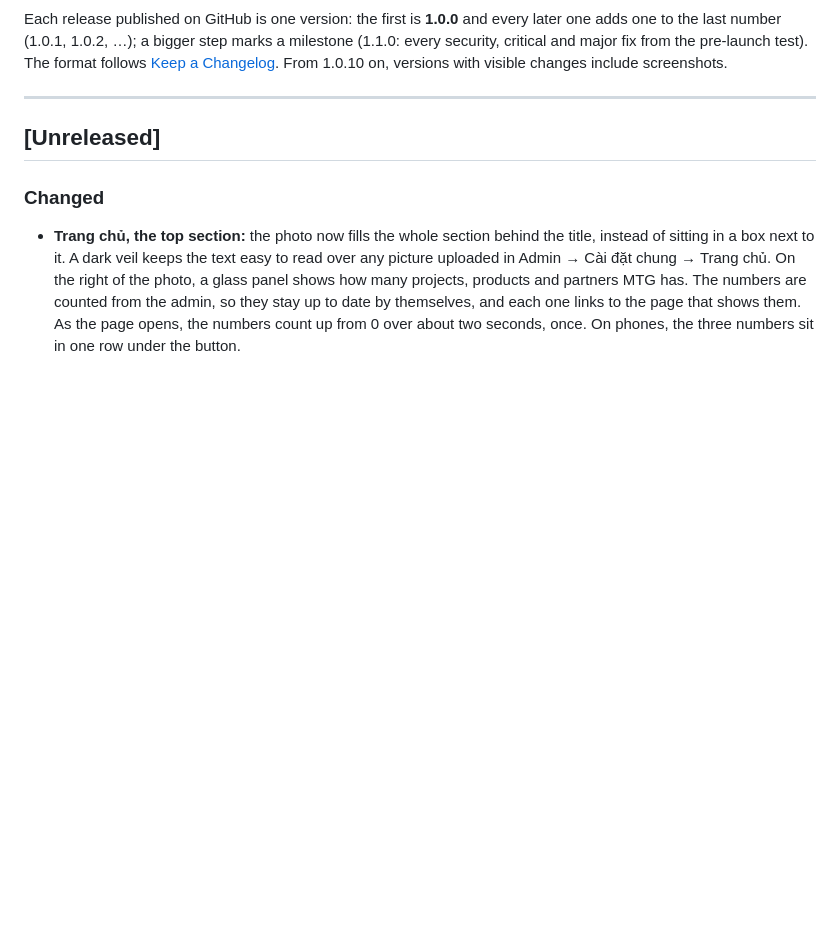
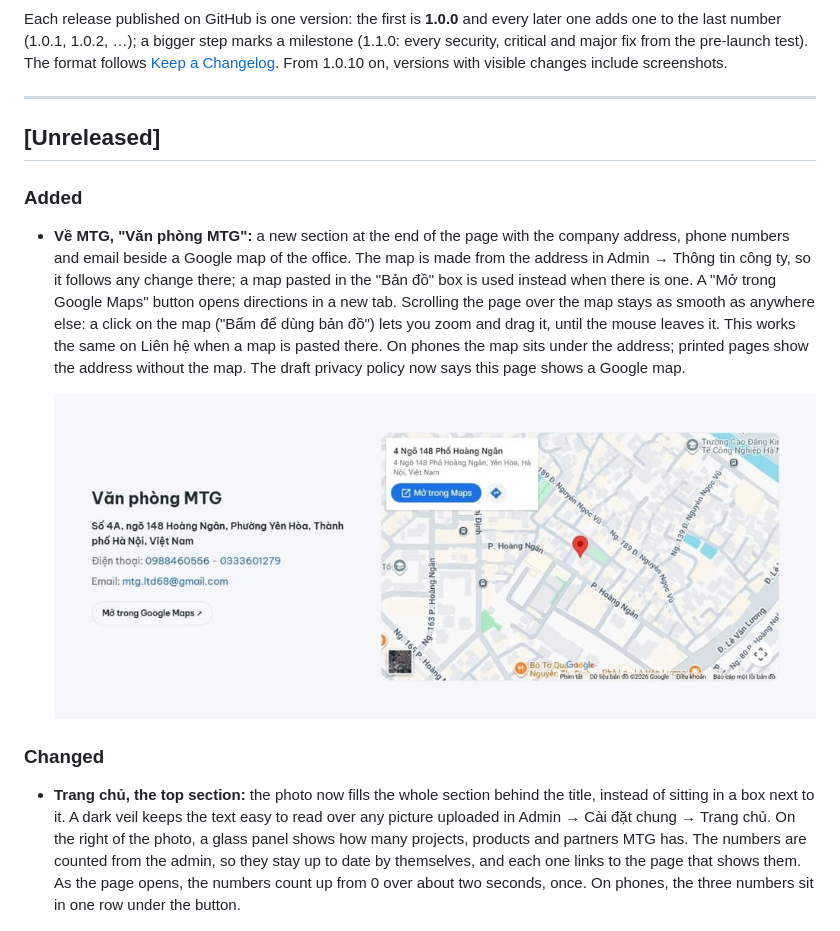
Before and after one commit to KClabio/MTGlobal, a Markdown page: CHANGELOG.md, the part around the change. Drawn GitHub-style; pictures changed too: docs/screenshots/1.3.4/about-map.jpg (added); blank space fills up the shorter version.

```diff
--- a/CHANGELOG.md
+++ b/CHANGELOG.md
@@ -7,6 +7,11 @@ Each release published on GitHub is one version: the first is **1.0.0** and ever
 ---
 
 ## [Unreleased]
+
+### Added
+- **Về MTG, "Văn phòng MTG":** a new section at the end of the page with the company address, phone numbers and email beside a Google map of the office. The map is made from the address in Admin → Thông tin công ty, so it follows any change there; a map pasted in the "Bản đồ" box is used instead when there is one. A "Mở trong Google Maps" button opens directions in a new tab. Scrolling the page over the map stays as smooth as anywhere else: a click on the map ("Bấm để dùng bản đồ") lets you zoom and drag it, until the mouse leaves it. This works the same on Liên hệ when a map is pasted there. On phones the map sits under the address; printed pages show the address without the map. The draft privacy policy now says this page shows a Google map.
+
+  ![Về MTG: the office address beside the Google map](docs/screenshots/1.3.4/about-map.jpg)
 
 ### Changed
 - **Trang chủ, the top section:** the photo now fills the whole section behind the title, instead of sitting in a box next to it. A dark veil keeps the text easy to read over any picture uploaded in Admin → Cài đặt chung → Trang chủ. On the right of the photo, a glass panel shows how many projects, products and partners MTG has. The numbers are counted from the admin, so they stay up to date by themselves, and each one links to the page that shows them. As the page opens, the numbers count up from 0 over about two seconds, once. On phones, the three numbers sit in one row under the button.
```
Also changed, not shown: 11 other files.
